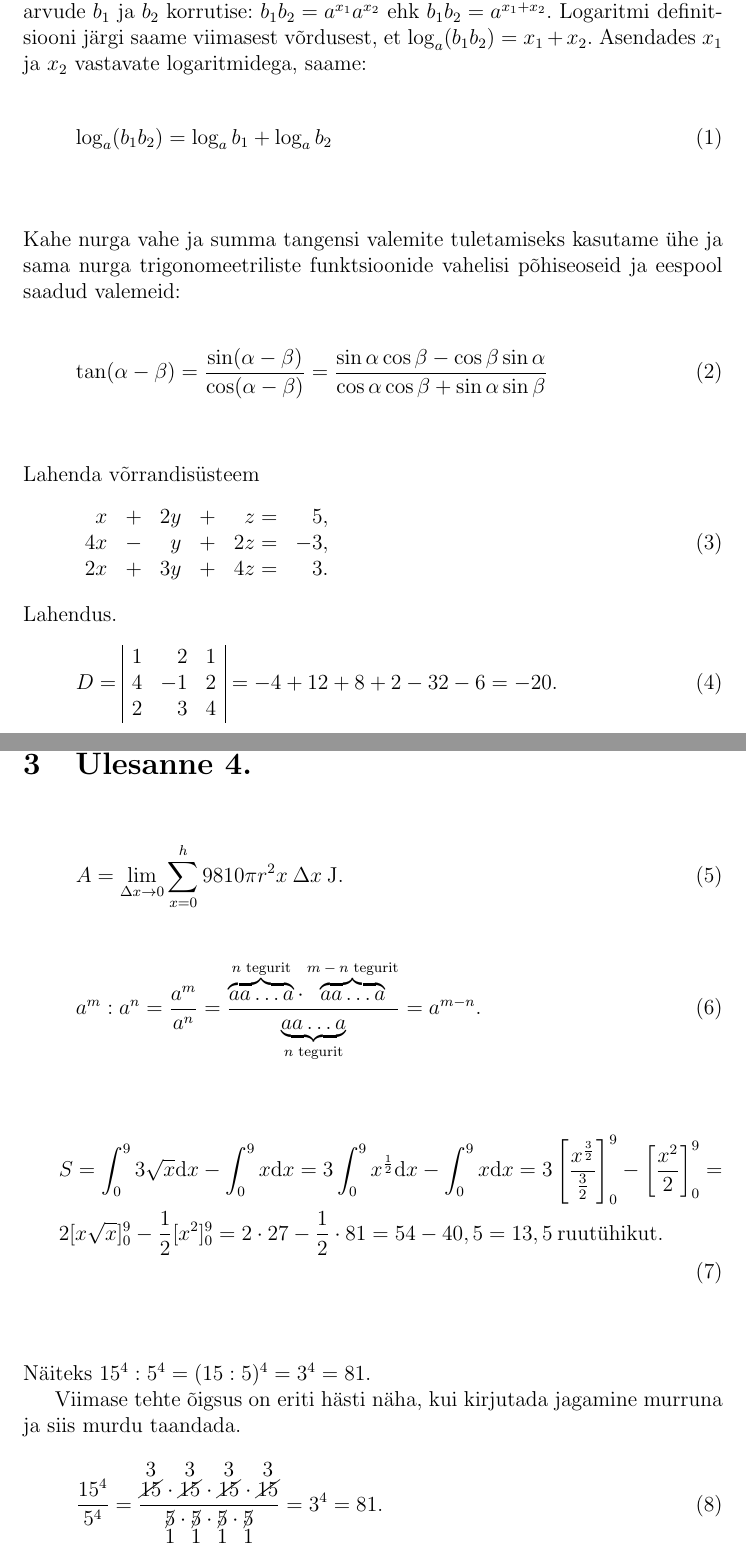
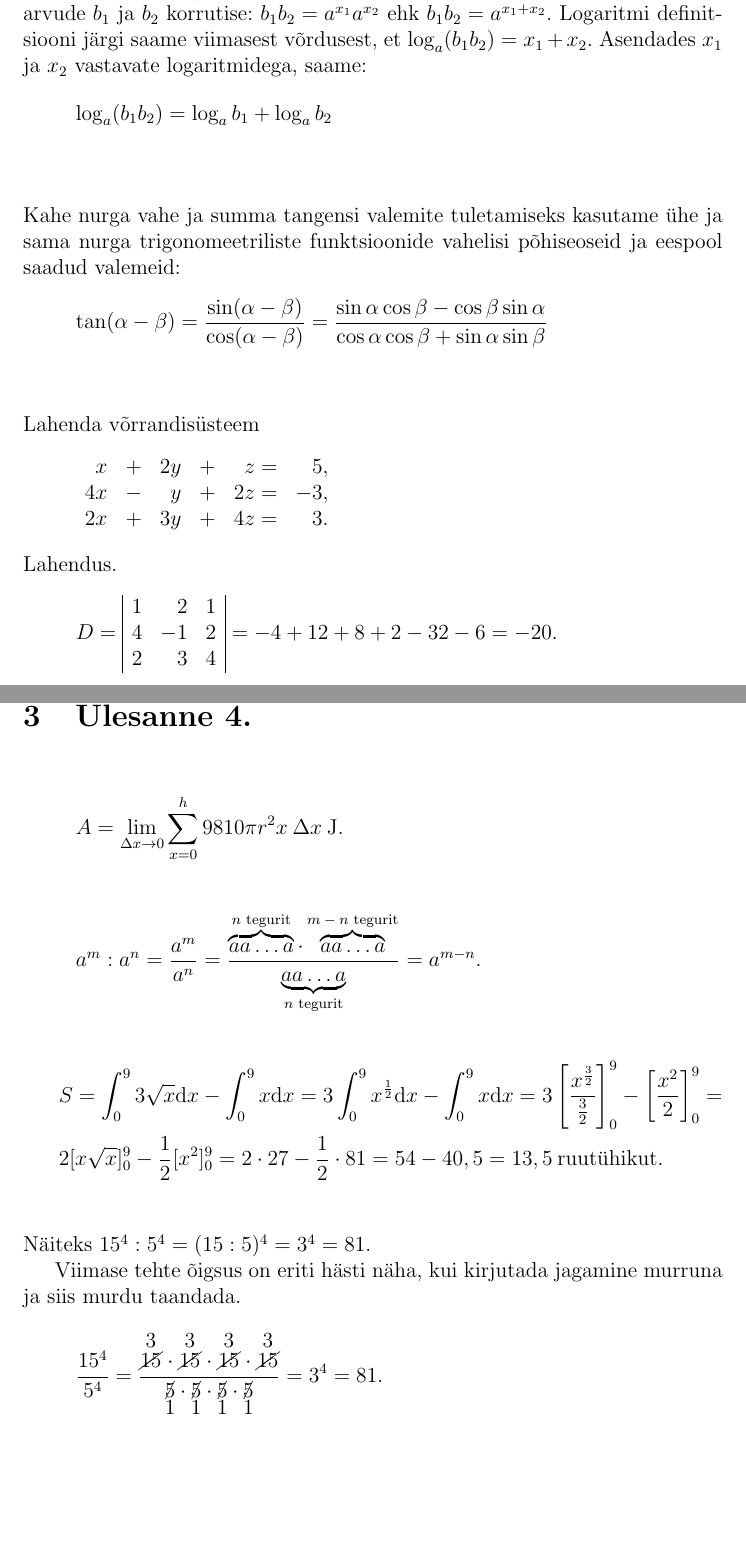
Before and after one commit to Rauno56/rakendustarkvara-tex, a LaTeX document (index.tex, which reads yl2.tex, yl4.tex): two parts of pages 2 and 4 of 10, joined at a grey line, cut so that both start at the same text, the shorter picture padded with empty space. Compiled offline with LaTeX, dvips and Ghostscript.

Commit message:
Use displaymath instead of equation

```diff
--- a/yl2.tex
+++ b/yl2.tex
@@ -4,34 +4,32 @@
 
 Tõestame teoreemi kahe teguri korrutise kohta, millest järeldub teoreemi kehtivus.
 Olgu $\log_a b_1 = x_1$ ja $\log_a b_2 = x_2$, siis $b_1 = a^{x_1}$ ja $b_2 = a^{x_2}$. Leiame arvude $b_1$ ja $b_2$ korrutise: $b_1 b_2 = a^{x_1} a^{x_2}$ ehk $b_1 b_2 = a^{x_1 + x_2}$. Logaritmi definitsiooni järgi saame viimasest võrdusest, et $\log_a(b_1 b_2) = x_1 + x_2$. Asendades $x_1$ ja $x_2$ vastavate logaritmidega, saame:
-
-\begin{equation}
+\begin{displaymath}
 	\log_a(b_1 b_2) = \log_a b_1 + \log_a b_2
-\end{equation}
+\end{displaymath}
 
 \subsection*{}
 
 Kahe nurga vahe ja summa tangensi valemite tuletamiseks kasutame ühe ja sama nurga trigonomeetriliste funktsioonide vahelisi põhiseoseid ja eespool saadud valemeid:
-
-\begin{equation}
+\begin{displaymath}
 	\tan(\alpha	- \beta)
 		= \frac{\sin(\alpha	- \beta)}{\cos(\alpha	- \beta)}
 		= \frac{\sin\alpha\cos\beta - \cos\beta\sin\alpha}
 					 {\cos\alpha\cos\beta + \sin\alpha\sin\beta}
-\end{equation}
+\end{displaymath}
 
 \subsection*{}
 
 Lahenda võrrandisüsteem
-\begin{equation}
+\begin{displaymath}
   \begin{array}{*{7}{r}}
     x  & + & 2y & + &  z = &  5, \\
     4x & - &  y & + & 2z = & -3, \\
     2x & + & 3y & + & 4z = &  3. \\
   \end{array}
-\end{equation}
+\end{displaymath}
 Lahendus.
-\begin{equation}
+\begin{displaymath}
 	D =
 	\begin{array}{|*{3}{r}|}
 	1 & 2 & 1 \\
@@ -39,4 +37,4 @@ Lahendus.
 	2 & 3 & 4 \\
 	\end{array}
 	= -4 +12 +8 +2 -32 -6 = -20.
-\end{equation}
+\end{displaymath}
--- a/yl4.tex
+++ b/yl4.tex
@@ -10,23 +10,23 @@
 
 \subsection*{}
 
-\begin{equation}
+\begin{displaymath}
   A = \lim_{\Delta x \to 0} \sum_{x=0}^{h} 9810 \pi r^2 x \: \Delta x \: \mathrm{J}.
-\end{equation}
+\end{displaymath}
 
 \subsection*{}
 
-\begin{equation}
+\begin{displaymath}
   a^m : a^n =
   \frac{a^m}{a^n} =
   \frac{\overbrace{aa \dots a}^\text{$n$ tegurit} \cdot \overbrace{aa \dots a}^\text{$m-n$ tegurit}}
   {\underbrace{aa \dots a}_\text{$n$ tegurit}} =
   a^{m-n}.
-\end{equation}
+\end{displaymath}
 
 \subsection*{}
 
-\begin{equation}
+\begin{displaymath}
   \begin{split}
     & S = \int_0^9 3\sqrt{x} \mathrm{d}x - \int_0^9 x \mathrm{d}x =
     3 \int_0^9 x^{\frac{1}{2}} \mathrm{d}x - \int_0^9 x \mathrm{d}x =
@@ -34,12 +34,12 @@
     & 2[x \sqrt{x}]_0^9 - \frac{1}{2} [x^2]_0^9 =
     2 \cdot 27 - \frac{1}{2} \cdot 81 = 54 - 40,5 = 13,5 \: \text{ruutühikut}.
   \end{split}
-\end{equation}
+\end{displaymath}
 
 \subsection*{}
   Näiteks $15^4 : 5^4 = (15 : 5)^4 = 3^4 = 81$.
 \par
 Viimase tehte õigsus on eriti hästi näha, kui kirjutada jagamine murruna ja siis murdu taandada.
-\begin{equation}
+\begin{displaymath}
   \frac{15^4}{5^4} = \frac{\cOut{15}{3} \cdot \cOut{15}{3} \cdot \cOut{15}{3} \cdot \cOut{15}{3}}{\cOutB{5}{1} \cdot \cOutB{5}{1} \cdot \cOutB{5}{1} \cdot \cOutB{5}{1}} = 3^4 = 81.
-\end{equation}
+\end{displaymath}
```
Also changed, not shown: yl5.tex (+2 -3 lines), yl6.tex (+4 -5 lines).
